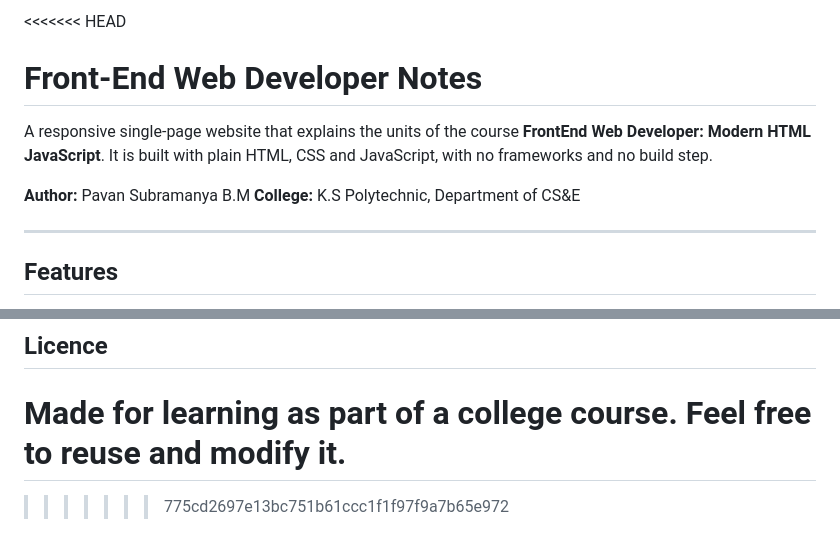
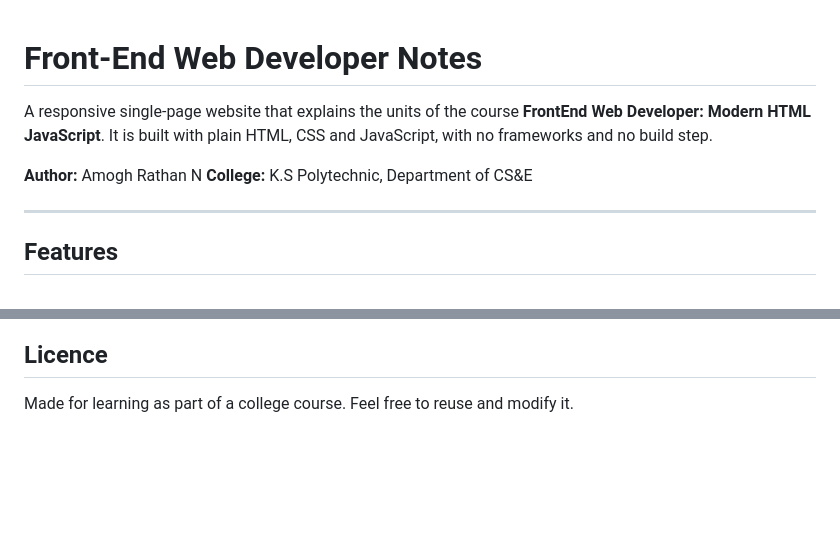
Before and after one commit to AmoghYT/frontend-notes, a Markdown page: README.md, 2 parts joined by grey strips. Rendered like a GitHub page; blank space fills up the shorter version.

Commit message:
Change author name from Pavan to Amogh
Updated author name in the README file.

```diff
--- a/README.md
+++ b/README.md
@@ -1,9 +1,8 @@
-<<<<<<< HEAD
 # Front-End Web Developer Notes
 
 A responsive single-page website that explains the units of the course **FrontEnd Web Developer: Modern HTML JavaScript**. It is built with plain HTML, CSS and JavaScript, with no frameworks and no build step.
 
-**Author:** Pavan Subramanya B.M
+**Author:** Amogh Rathan N
 **College:** K.S Polytechnic, Department of CS&E
 
 ---
@@ -122,6 +121,3 @@ Works in the current versions of Chrome, Edge, Firefox and Safari.
 ## Licence
 
 Made for learning as part of a college course. Feel free to reuse and modify it.
-=======
-
->>>>>>> 775cd2697e13bc751b61ccc1f1f97f9a7b65e972
```
